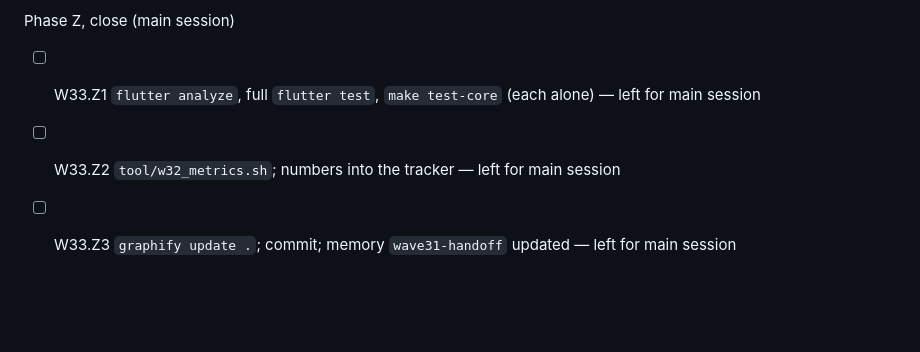
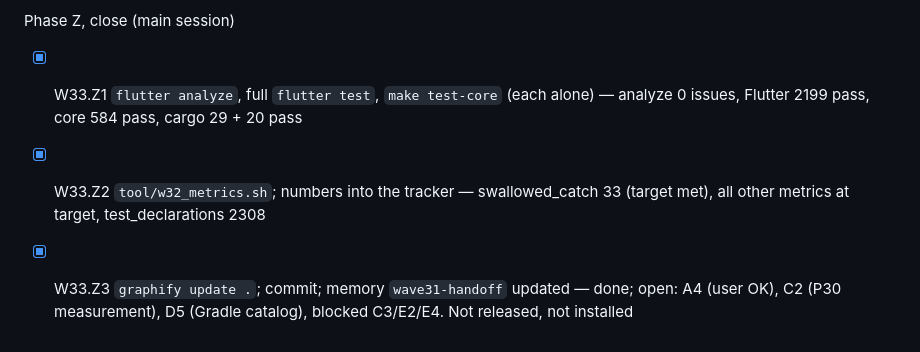
Before and after one commit to berlogabob/TypstSeq, a Markdown page: docs/plans/activity-plan.md, the part around the change. GitHub-like rendering; blank space fills up the shorter version.

Commit message:
W33.Z1-Z3 gates green: 2199 Flutter, 584 core, metrics at target
Co-Authored-By: Claude Fable 5.2 <noreply@anthropic.com>

```diff
--- a/docs/plans/activity-plan.md
+++ b/docs/plans/activity-plan.md
@@ -926,6 +926,6 @@ Phase F, mega-file split (terra, last, one part per step)
 - [x] W33.F8 reading prefs/progress, recents, article delete/rate -> lib/app_mobile/reading_flow.dart — driver (mechanical move by script), 0 min, app_mobile.dart 4772 -> 3823 lines; analyze 0 issues + targeted tests green
 
 Phase Z, close (main session)
-- [ ] W33.Z1 `flutter analyze`, full `flutter test`, `make test-core` (each alone) — left for main session
-- [ ] W33.Z2 `tool/w32_metrics.sh`; numbers into the tracker — left for main session
-- [ ] W33.Z3 `graphify update .`; commit; memory `wave31-handoff` updated — left for main session
+- [x] W33.Z1 `flutter analyze`, full `flutter test`, `make test-core` (each alone) — analyze 0 issues, Flutter 2199 pass, core 584 pass, cargo 29 + 20 pass
+- [x] W33.Z2 `tool/w32_metrics.sh`; numbers into the tracker — swallowed_catch 33 (target met), all other metrics at target, test_declarations 2308
+- [x] W33.Z3 `graphify update .`; commit; memory `wave31-handoff` updated — done; open: A4 (user OK), C2 (P30 measurement), D5 (Gradle catalog), blocked C3/E2/E4. Not released, not installed
```
